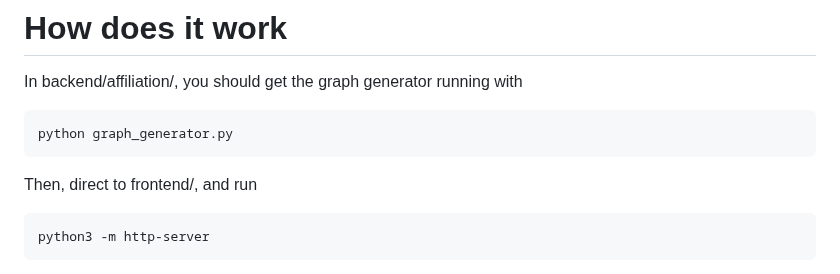
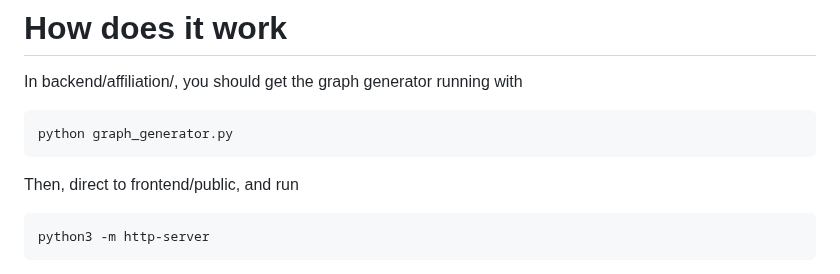
Before and after one commit to JamesLi128/InfoFeeder, a Markdown page: README.md, the part around the change. GitHub-like rendering.

````diff
--- a/README.md
+++ b/README.md
@@ -10,7 +10,7 @@ In backend/affiliation/, you should get the graph generator running with
 python graph_generator.py
 ```
 
-Then, direct to frontend/, and run
+Then, direct to frontend/public, and run
 ```
 python3 -m http-server
 ```
````
